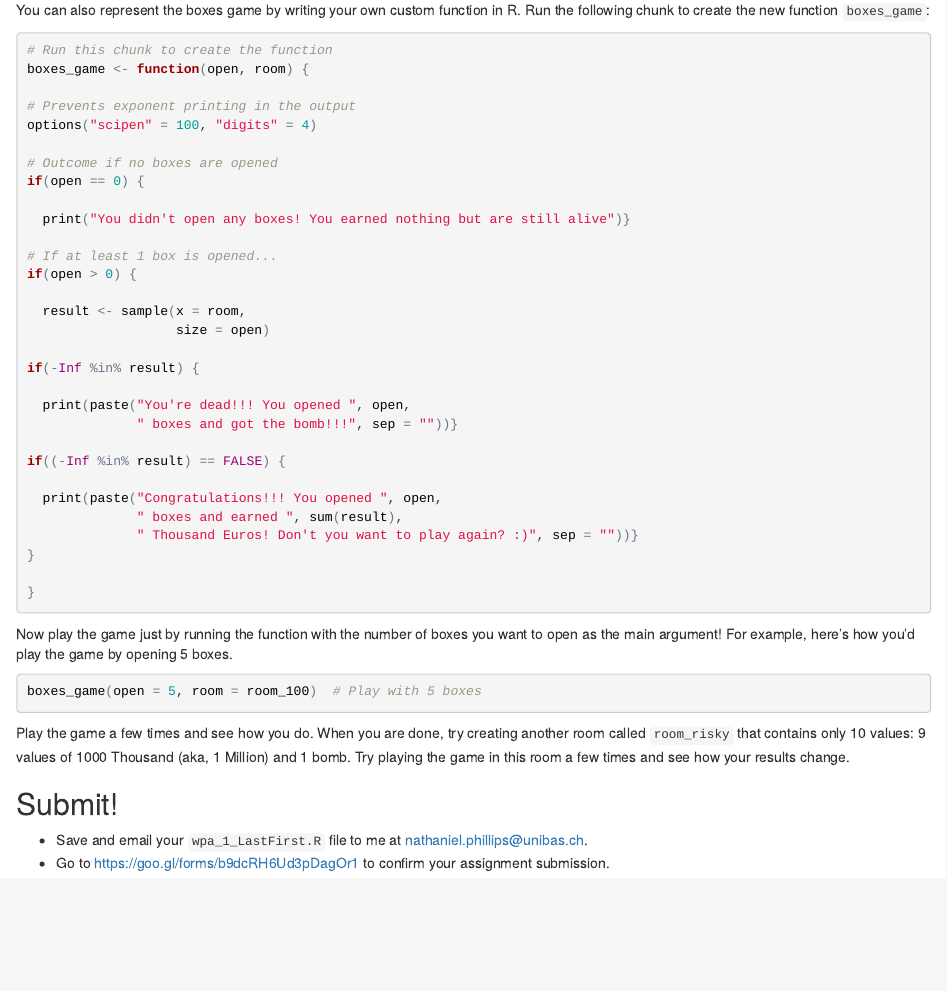
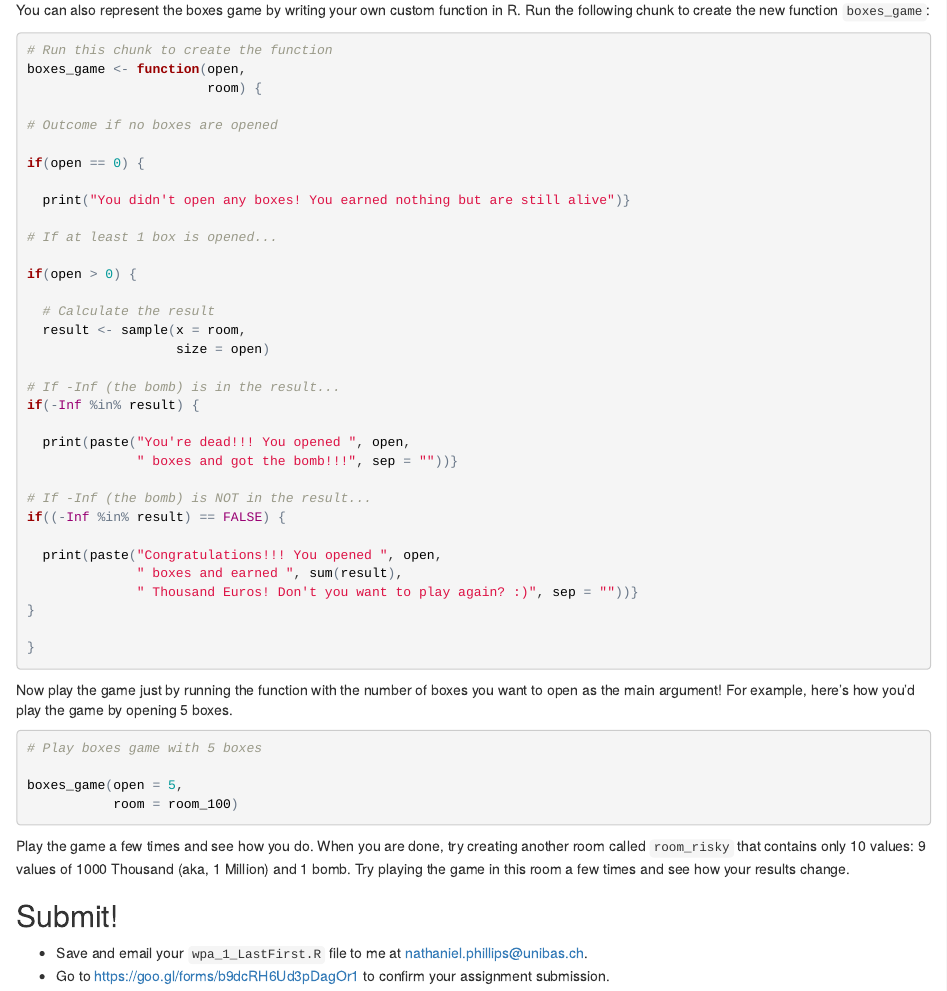
Before and after one commit to anhnguyendepocen/IntroductionR_Course, an R Markdown document (assignments/wpa/wpa_1.Rmd): the page in a window 1100 px wide, from 6460 px down. The pictures show the output file assignments/wpa/wpa_1.html that the author committed with the source, opened offline.

Commit message:
minor updates to wpa 1

````diff
--- a/assignments/wpa/wpa_1.Rmd
+++ b/assignments/wpa/wpa_1.Rmd
@@ -299,27 +299,30 @@ You can also represent the boxes game by writing your own custom function in R.
 
 ```{r}
 # Run this chunk to create the function
-boxes_game <- function(open, room) {
-
-# Prevents exponent printing in the output
-options("scipen" = 100, "digits" = 4)
+boxes_game <- function(open,
+                       room) {
 
 # Outcome if no boxes are opened
+
 if(open == 0) {
 
   print("You didn't open any boxes! You earned nothing but are still alive")}
 
 # If at least 1 box is opened...
+
 if(open > 0) {
 
+  # Calculate the result
   result <- sample(x = room,
                    size = open)
 
+# If -Inf (the bomb) is in the result...
 if(-Inf %in% result) {
 
   print(paste("You're dead!!! You opened ", open,
               " boxes and got the bomb!!!", sep = ""))}
 
+# If -Inf (the bomb) is NOT in the result...
 if((-Inf %in% result) == FALSE) {
 
   print(paste("Congratulations!!! You opened ", open,
@@ -333,7 +336,10 @@ if((-Inf %in% result) == FALSE) {
 Now play the game just by running the function with the number of boxes you want to open as the main argument! For example, here's how you'd play the game by opening 5 boxes.
 
 ```{r, eval = FALSE}
-boxes_game(open = 5, room = room_100)  # Play with 5 boxes
+# Play boxes game with 5 boxes
+
+boxes_game(open = 5,
+           room = room_100)
 ```
 
 Play the game a few times and see how you do. When you are done, try creating another room called `room_risky` that contains only 10 values: 9 values of 1000 Thousand (aka, 1 Million) and 1 bomb. Try playing the game in this room a few times and see how your results change.
````
Also changed, not shown: assignments/wpa/wpa_1.html.
